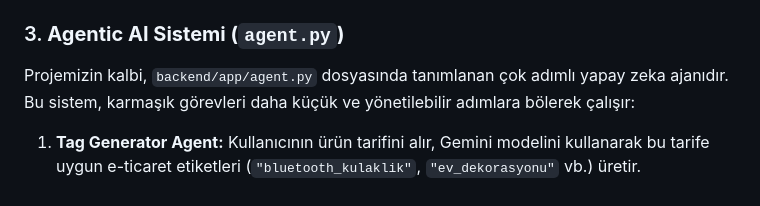
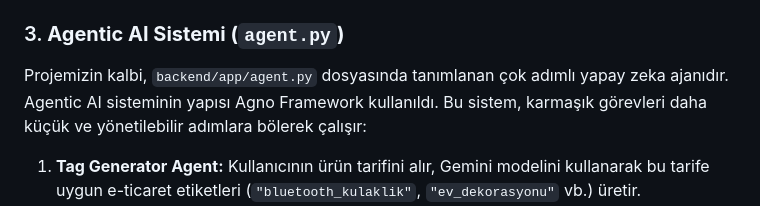
Before and after one commit to KardelenAydinel/sezgi-ai, a Markdown page: README.md, the part around the change printed below. Drawn GitHub-style.

```diff
--- a/README.md
+++ b/README.md
@@ -66,7 +113,7 @@ Kullanıcı deneyiminin merkezinde, `react-frontend` dizininde yer alan ve aşa
 
 ### 3. **Agentic AI Sistemi (`agent.py`)**
 
-Projemizin kalbi, `backend/app/agent.py` dosyasında tanımlanan çok adımlı yapay zeka ajanıdır. Bu sistem, karmaşık görevleri daha küçük ve yönetilebilir adımlara bölerek çalışır:
+Projemizin kalbi, `backend/app/agent.py` dosyasında tanımlanan çok adımlı yapay zeka ajanıdır. Agentic AI sisteminin yapısı Agno Framework kullanıldı. Bu sistem, karmaşık görevleri daha küçük ve yönetilebilir adımlara bölerek çalışır:
 
 1.  **Tag Generator Agent:** Kullanıcının ürün tarifini alır, Gemini modelini kullanarak bu tarife uygun e-ticaret etiketleri (`"bluetooth_kulaklik"`, `"ev_dekorasyonu"` vb.) üretir.
 2.  **Product Search:** Üretilen etiketleri kullanarak `ecommerce.db` veritabanında, **kosinüs benzerliği (cosine similarity)** ile semantik bir arama gerçekleştirir. Bu, etiketlerin sırasından bağımsız olarak en alakalı sonuçların bulunmasını sağlar.
```
Also changed, not shown: other parts of README.md (+63 -16 lines).
